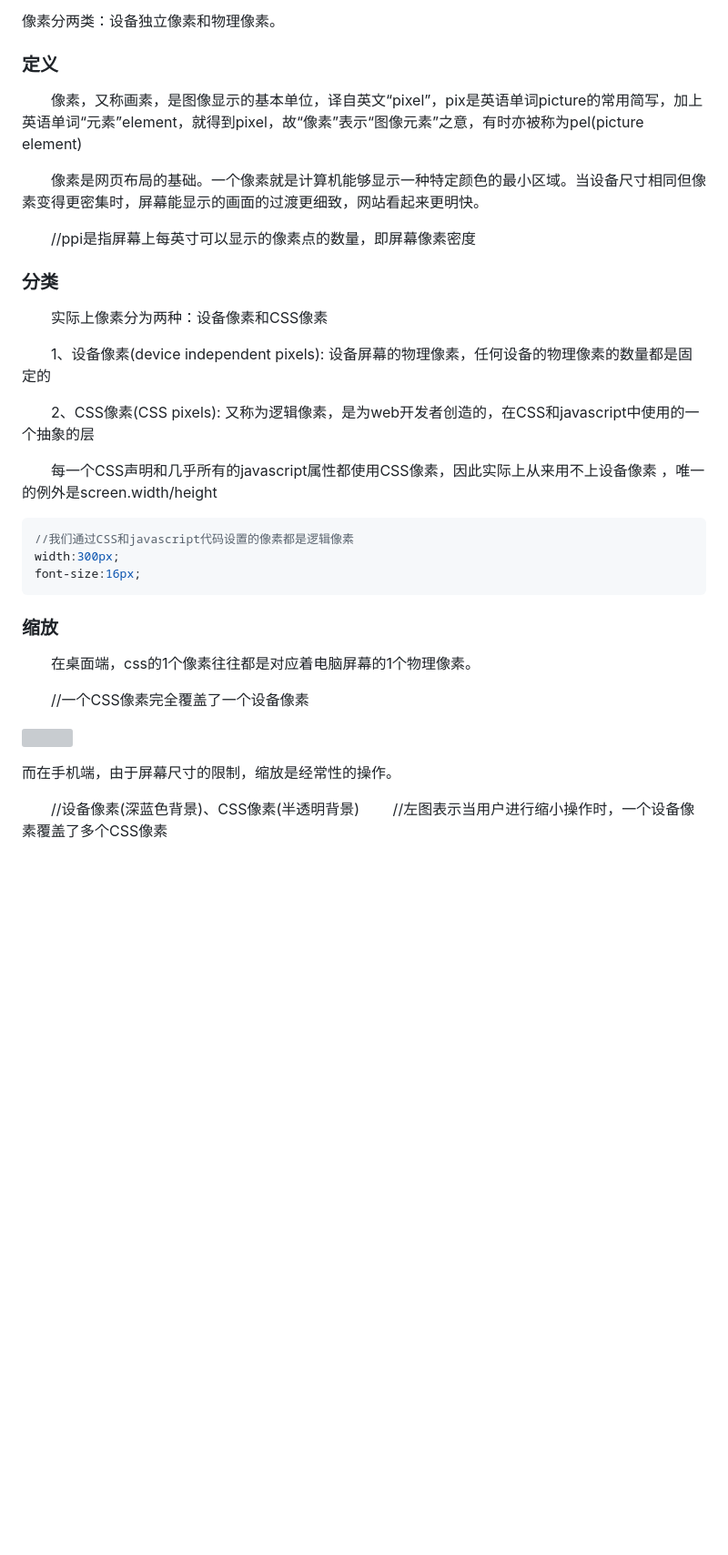
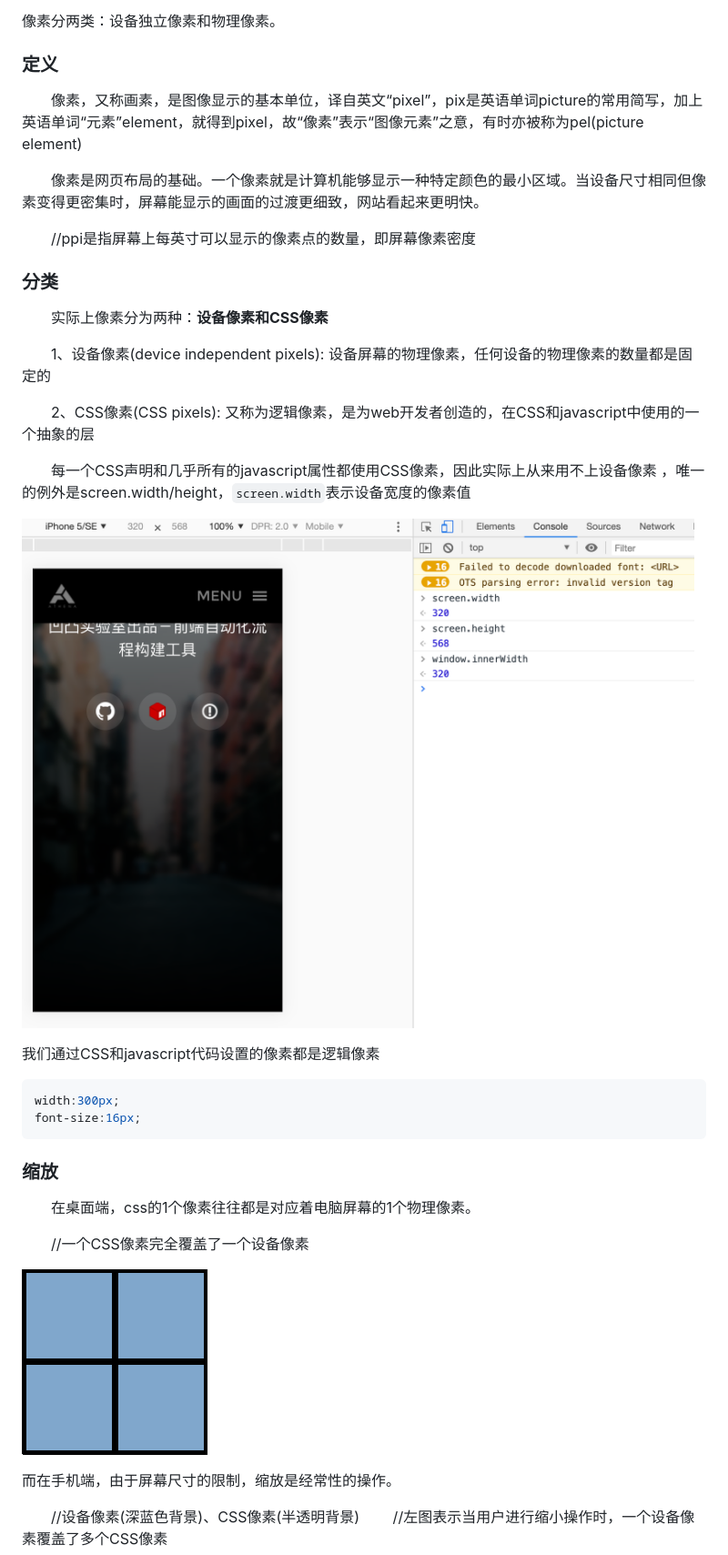
Before and after one commit to justsso1/blogs, a Markdown page: articles/移动dpr概念理解.md, the part around the change printed below. Shown: that part at 91% size. Drawn GitHub-style; pictures changed too: imgs/dpr/screen_width.png (added); blank space fills up the shorter version; grey boxes are pictures that could not be loaded.

````diff
--- a/articles/移动dpr概念理解.md
+++ b/articles/移动dpr概念理解.md
@@ -3,8 +3,6 @@ Dpr:设备像素比。
 像素分两类：设备独立像素和物理像素。
 
 ### 定义
-
-
 
 　　像素，又称画素，是图像显示的基本单位，译自英文“pixel”，pix是英语单词picture的常用简写，加上英语单词“元素”element，就得到pixel，故“像素”表示“图像元素”之意，有时亦被称为pel(picture element)
 
@@ -14,16 +12,19 @@ Dpr:设备像素比。
 
 ### 分类
 
-　　实际上像素分为两种：设备像素和CSS像素
+　　实际上像素分为两种：**设备像素和CSS像素**
 
 　　1、设备像素(device independent pixels): 设备屏幕的物理像素，任何设备的物理像素的数量都是固定的
 
 　　2、CSS像素(CSS pixels): 又称为逻辑像素，是为web开发者创造的，在CSS和javascript中使用的一个抽象的层
 
-　　每一个CSS声明和几乎所有的javascript属性都使用CSS像素，因此实际上从来用不上设备像素 ，唯一的例外是screen.width/height
+　　每一个CSS声明和几乎所有的javascript属性都使用CSS像素，因此实际上从来用不上设备像素 ，唯一的例外是screen.width/height，`screen.width`表示设备宽度的像素值
 
-```js
-//我们通过CSS和javascript代码设置的像素都是逻辑像素
+![](../imgs/dpr/screen_width.png)
+
+
+我们通过CSS和javascript代码设置的像素都是逻辑像素
+``` css
 width:300px;
 font-size:16px;
 ```
@@ -34,7 +35,7 @@ font-size:16px;
 
 　　//一个CSS像素完全覆盖了一个设备像素
 
-![](/Users/ssojust/gitproject/blogs/imgs/dpr/css像素.gif)
+![](../imgs/dpr/css像素.gif)
 
 
 
````
Also changed, not shown: other parts of articles/移动dpr概念理解.md (+4 -4 lines), articles/微信小程序开发-微信支付.md (added, +141 -0 lines), articles/react学习——事件event.md (added), articles/微信小程序开发经验之登陆.md (added), articles/微信开发-公众号模版消息.md (renamed from articles/微信开发-模版消息.md).
